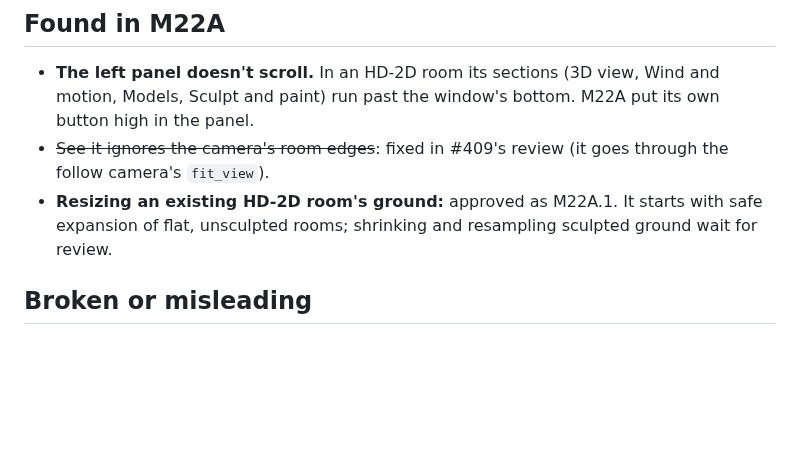
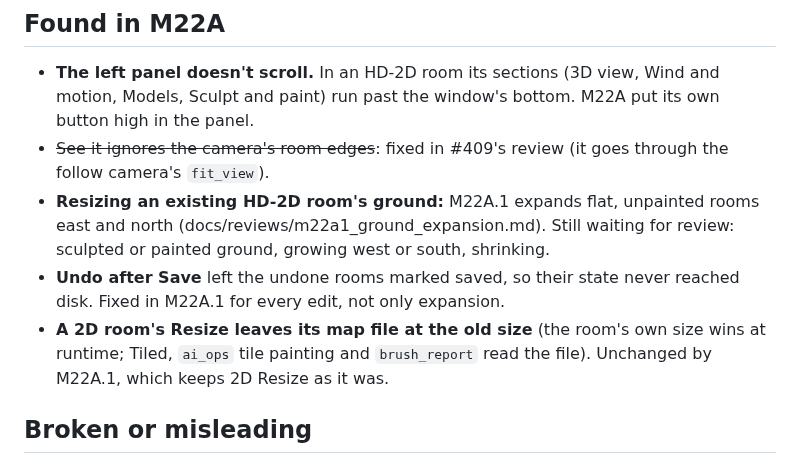
Before and after one commit to septimus82/Mesh, a Markdown page: docs/reviews/m22_studio_usability_backlog.md, the part around the change. GitHub-like rendering; blank space fills up the shorter version.

```diff
--- a/docs/reviews/m22_studio_usability_backlog.md
+++ b/docs/reviews/m22_studio_usability_backlog.md
@@ -20,7 +20,9 @@ These were found while building Lakeside Village ([`lakeside_village.md`](lakesi
 
 - **The left panel doesn't scroll.** In an HD-2D room its sections (3D view, Wind and motion, Models, Sculpt and paint) run past the window's bottom. M22A put its own button high in the panel.
 - ~~See it ignores the camera's room edges~~: fixed in #409's review (it goes through the follow camera's `fit_view`).
-- **Resizing an existing HD-2D room's ground:** approved as M22A.1. It starts with safe expansion of flat, unsculpted rooms; shrinking and resampling sculpted ground wait for review.
+- **Resizing an existing HD-2D room's ground:** M22A.1 expands flat, unpainted rooms east and north (docs/reviews/m22a1_ground_expansion.md). Still waiting for review: sculpted or painted ground, growing west or south, shrinking.
+- **Undo after Save** left the undone rooms marked saved, so their state never reached disk. Fixed in M22A.1 for every edit, not only expansion.
+- **A 2D room's Resize leaves its map file at the old size** (the room's own size wins at runtime; Tiled, `ai_ops` tile painting and `brush_report` read the file). Unchanged by M22A.1, which keeps 2D Resize as it was.
 
 ## Broken or misleading
 
```
Also changed, not shown: docs/reviews/m22a1_ground_expansion.md (added, +80 -0 lines), docs/reviews/m22a1_evidence/01_expanded_48x36.png (added), docs/reviews/m22a1_evidence/02_lakeside_village_expanded.png (added), docs/reviews/m22a1_evidence/03_lakeside_village_play.png (added), 10 other files.
